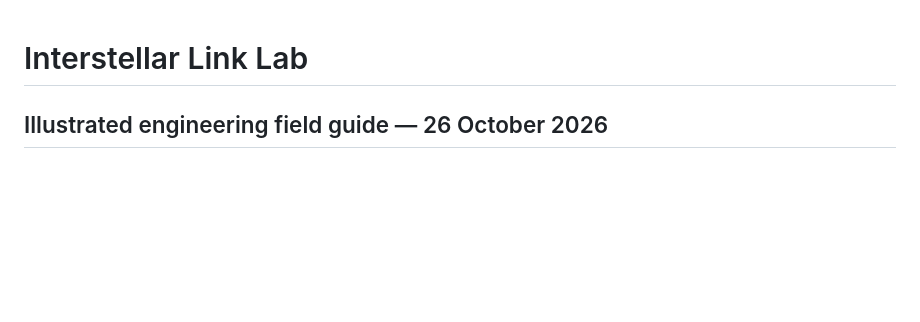
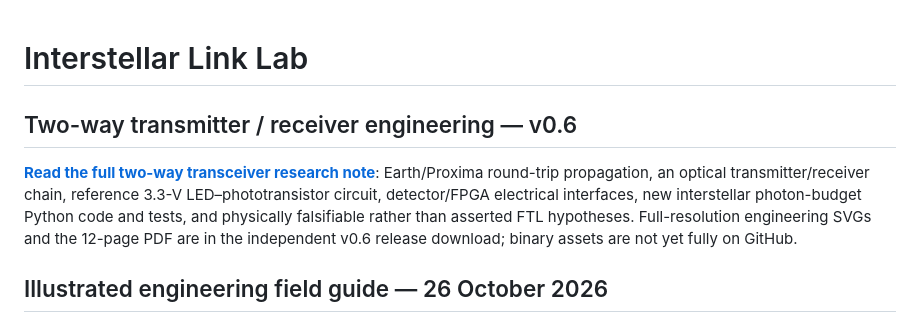
Before and after one commit to Biswajit1999/Interstellar-Link-Lab, a Markdown page: README.md, the part around the change. Drawn GitHub-style; blank space fills up the shorter version.

Commit message:
Link v0.6 two-way transceiver and electronics engineering programme

```diff
--- a/README.md
+++ b/README.md
@@ -1,4 +1,8 @@
 # Interstellar Link Lab
+
+## Two-way transmitter / receiver engineering — v0.6
+
+[**Read the full two-way transceiver research note**](docs/research/TWO_WAY_TRANSCEIVER_ENGINEERING_2026.md): Earth/Proxima round-trip propagation, an optical transmitter/receiver chain, reference 3.3-V LED–phototransistor circuit, detector/FPGA electrical interfaces, new interstellar photon-budget Python code and tests, and physically falsifiable rather than asserted FTL hypotheses. Full-resolution engineering SVGs and the 12-page PDF are in the independent v0.6 release download; binary assets are not yet fully on GitHub.
 
 ## Illustrated engineering field guide — 26 October 2026
 
```
